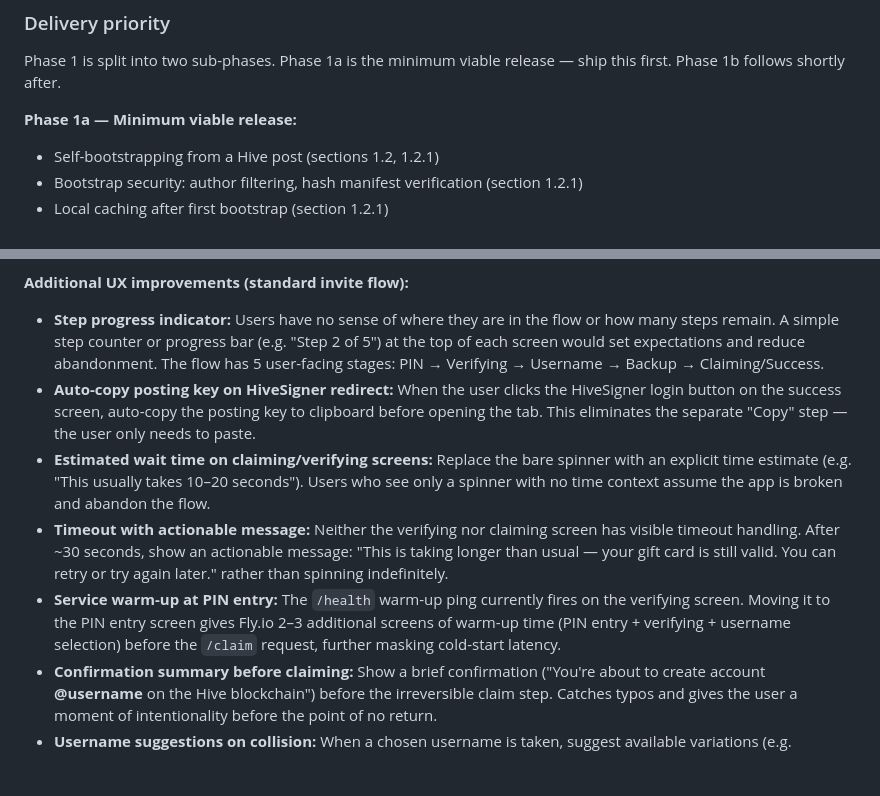
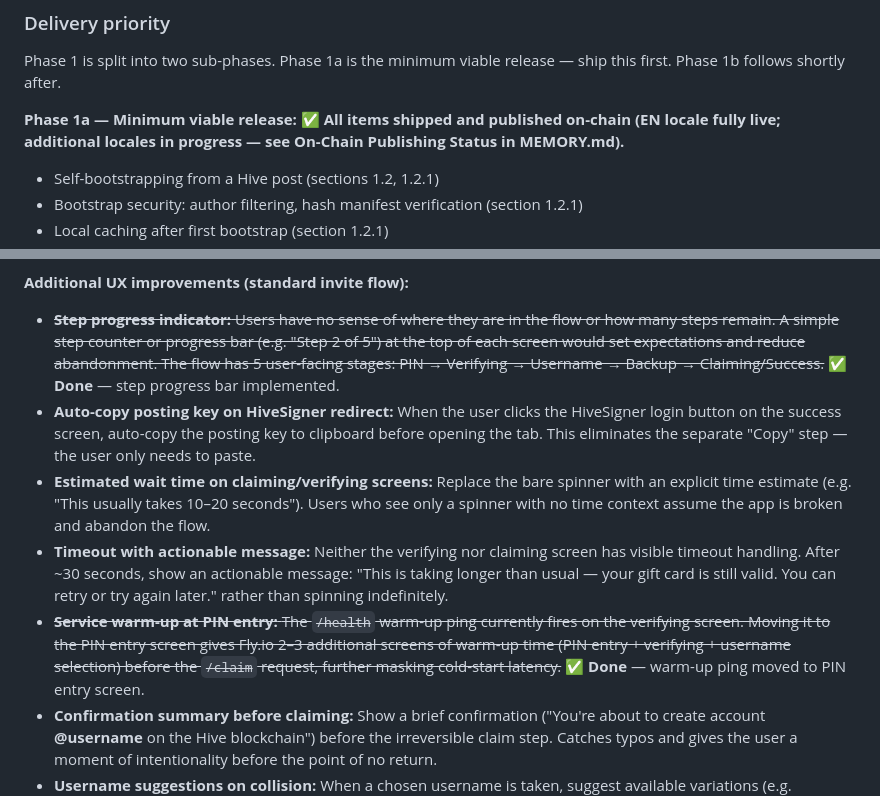
Before and after one commit to Demotruk/HiveAccessibleAnywhere, a Markdown page: Requirements.md, 2 parts joined by grey strips. Drawn GitHub-style; blank space fills up the shorter version.

Commit message:
docs: mark completed items in Requirements.md
Mark Phase 1a wallet, step progress indicator, and service warm-up
at PIN entry as done.

Co-Authored-By: Claude Opus 4.6 <noreply@anthropic.com>

```diff
--- a/Requirements.md
+++ b/Requirements.md
@@ -48,7 +48,7 @@ Enable users to convert local currency to HBD and withdraw HBD back to local cur
 
 Phase 1 is split into two sub-phases. Phase 1a is the minimum viable release — ship this first. Phase 1b follows shortly after.
 
-**Phase 1a — Minimum viable release:**
+**Phase 1a — Minimum viable release:** ✅ **All items shipped and published on-chain (EN locale fully live; additional locales in progress — see On-Chain Publishing Status in MEMORY.md).**
 - Self-bootstrapping from a Hive post (sections 1.2, 1.2.1)
 - Bootstrap security: author filtering, hash manifest verification (section 1.2.1)
 - Local caching after first bootstrap (section 1.2.1)
@@ -440,11 +440,11 @@ Key pain points identified:
 
 **Additional UX improvements (standard invite flow):**
 
-- **Step progress indicator:** Users have no sense of where they are in the flow or how many steps remain. A simple step counter or progress bar (e.g. "Step 2 of 5") at the top of each screen would set expectations and reduce abandonment. The flow has 5 user-facing stages: PIN → Verifying → Username → Backup → Claiming/Success.
+- ~~**Step progress indicator:** Users have no sense of where they are in the flow or how many steps remain. A simple step counter or progress bar (e.g. "Step 2 of 5") at the top of each screen would set expectations and reduce abandonment. The flow has 5 user-facing stages: PIN → Verifying → Username → Backup → Claiming/Success.~~ ✅ **Done** — step progress bar implemented.
 - **Auto-copy posting key on HiveSigner redirect:** When the user clicks the HiveSigner login button on the success screen, auto-copy the posting key to clipboard before opening the tab. This eliminates the separate "Copy" step — the user only needs to paste.
 - **Estimated wait time on claiming/verifying screens:** Replace the bare spinner with an explicit time estimate (e.g. "This usually takes 10–20 seconds"). Users who see only a spinner with no time context assume the app is broken and abandon the flow.
 - **Timeout with actionable message:** Neither the verifying nor claiming screen has visible timeout handling. After ~30 seconds, show an actionable message: "This is taking longer than usual — your gift card is still valid. You can retry or try again later." rather than spinning indefinitely.
-- **Service warm-up at PIN entry:** The `/health` warm-up ping currently fires on the verifying screen. Moving it to the PIN entry screen gives Fly.io 2–3 additional screens of warm-up time (PIN entry + verifying + username selection) before the `/claim` request, further masking cold-start latency.
+- ~~**Service warm-up at PIN entry:** The `/health` warm-up ping currently fires on the verifying screen. Moving it to the PIN entry screen gives Fly.io 2–3 additional screens of warm-up time (PIN entry + verifying + username selection) before the `/claim` request, further masking cold-start latency.~~ ✅ **Done** — warm-up ping moved to PIN entry screen.
 - **Confirmation summary before claiming:** Show a brief confirmation ("You're about to create account **@username** on the Hive blockchain") before the irreversible claim step. Catches typos and gives the user a moment of intentionality before the point of no return.
 - **Username suggestions on collision:** When a chosen username is taken, suggest available variations (e.g. appending digits or hyphens). First-time users unfamiliar with Hive naming conventions may get stuck in trial-and-error.
 - **Back navigation:** There is currently no way to return to a previous screen. At minimum, the username and backup screens should allow going back. If a user picks a username and has second thoughts during backup, they are stuck.
```
